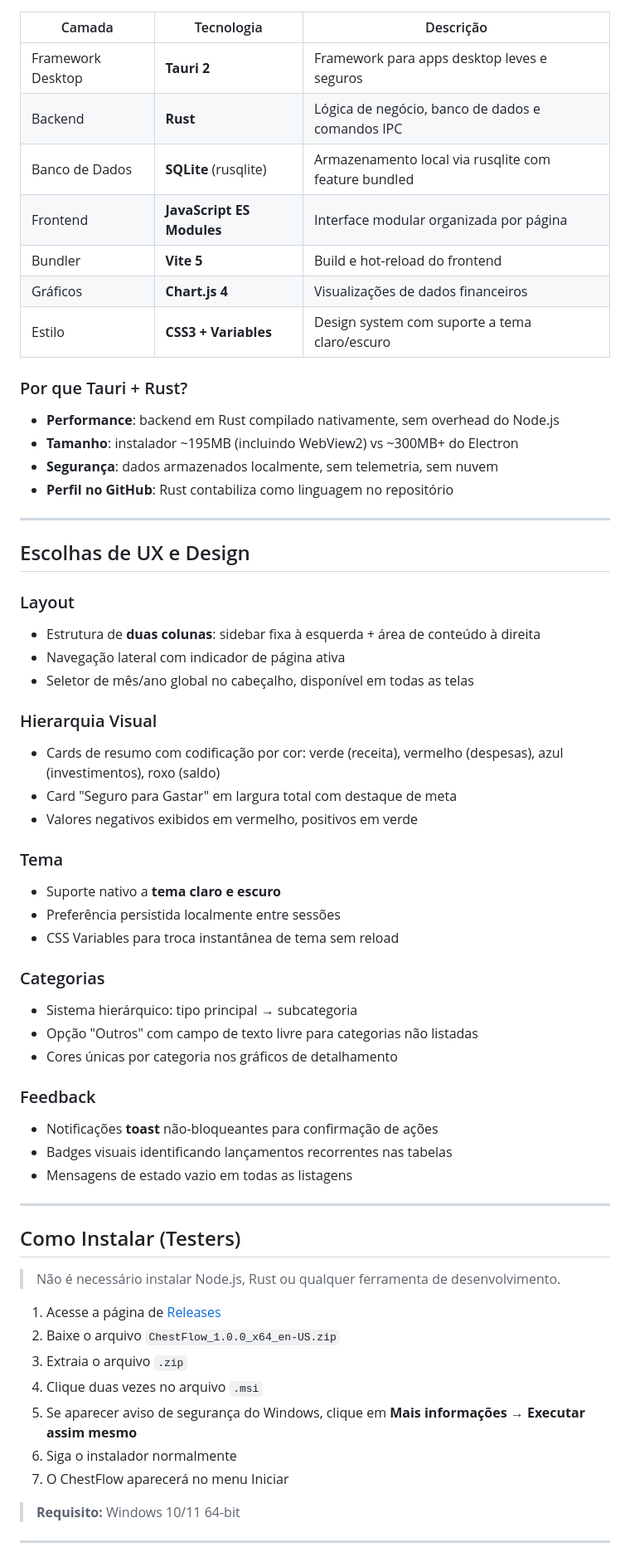
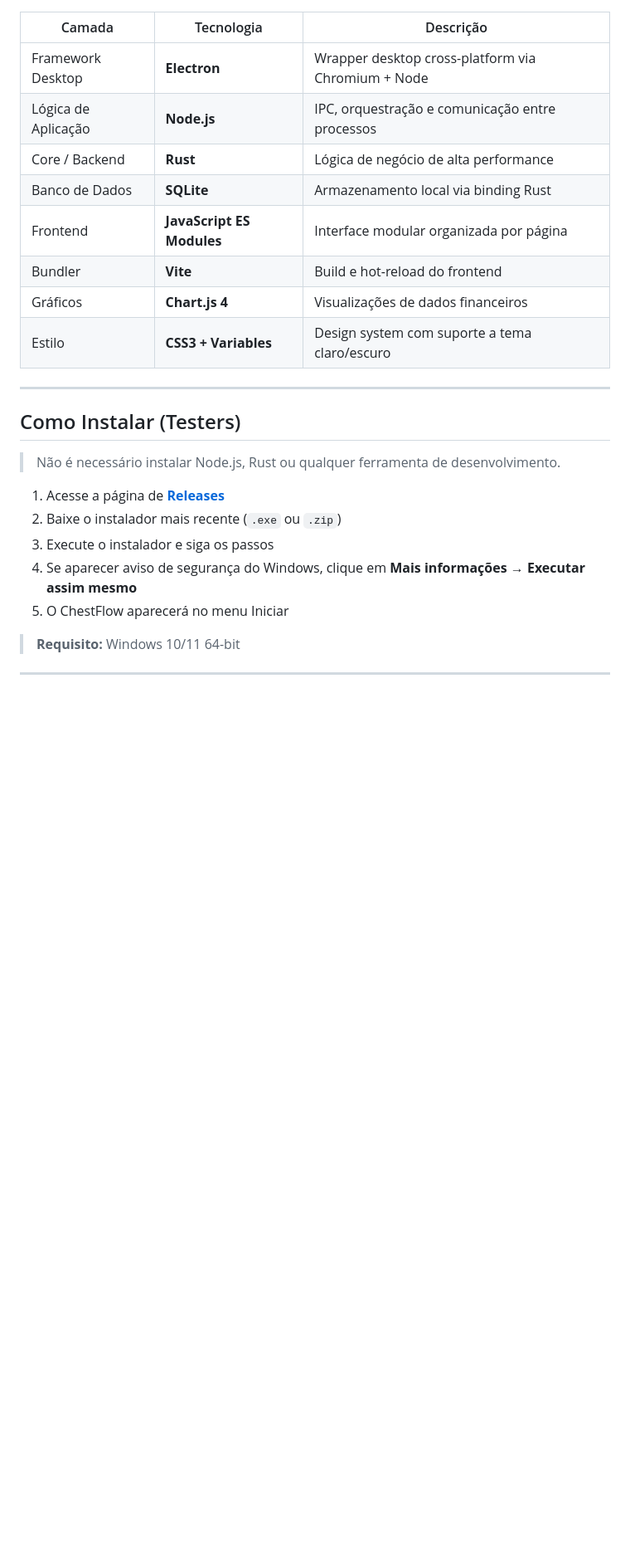
Before and after one commit to Luisr-nunes/ChestFlow, a Markdown page: README.md, the part around one of its changes. Shown at 83% size. Drawn GitHub-style; blank space fills up the shorter version.

```diff
--- a/README.md
+++ b/README.md
@@ -68,63 +71,26 @@ Desenvolvido com **Tauri 2** e **Rust** no backend, oferece desempenho nativo co
 
 | Camada | Tecnologia | Descrição |
-|--------|-----------|-----------|
-| Framework Desktop | **Tauri 2** | Framework para apps desktop leves e seguros |
-| Backend | **Rust** | Lógica de negócio, banco de dados e comandos IPC |
-| Banco de Dados | **SQLite** (rusqlite) | Armazenamento local via rusqlite com feature bundled |
+|---|---|---|
+| Framework Desktop | **Electron** | Wrapper desktop cross-platform via Chromium + Node |
+| Lógica de Aplicação | **Node.js** | IPC, orquestração e comunicação entre processos |
+| Core / Backend | **Rust** | Lógica de negócio de alta performance |
+| Banco de Dados | **SQLite** | Armazenamento local via binding Rust |
 | Frontend | **JavaScript ES Modules** | Interface modular organizada por página |
-| Bundler | **Vite 5** | Build e hot-reload do frontend |
+| Bundler | **Vite** | Build e hot-reload do frontend |
 | Gráficos | **Chart.js 4** | Visualizações de dados financeiros |
 | Estilo | **CSS3 + Variables** | Design system com suporte a tema claro/escuro |
 
-### Por que Tauri + Rust?
-
-- **Performance**: backend em Rust compilado nativamente, sem overhead do Node.js
-- **Tamanho**: instalador ~195MB (incluindo WebView2) vs ~300MB+ do Electron
-- **Segurança**: dados armazenados localmente, sem telemetria, sem nuvem
-- **Perfil no GitHub**: Rust contabiliza como linguagem no repositório
-
 ---
 
-##  Escolhas de UX e Design
-
-### Layout
-- Estrutura de **duas colunas**: sidebar fixa à esquerda + área de conteúdo à direita
-- Navegação lateral com indicador de página ativa
-- Seletor de mês/ano global no cabeçalho, disponível em todas as telas
-
-### Hierarquia Visual
-- Cards de resumo com codificação por cor: verde (receita), vermelho (despesas), azul (investimentos), roxo (saldo)
-- Card "Seguro para Gastar" em largura total com destaque de meta
-- Valores negativos exibidos em vermelho, positivos em verde
-
-### Tema
-- Suporte nativo a **tema claro e escuro**
-- Preferência persistida localmente entre sessões
-- CSS Variables para troca instantânea de tema sem reload
-
-### Categorias
-- Sistema hierárquico: tipo principal → subcategoria
-- Opção "Outros" com campo de texto livre para categorias não listadas
-- Cores únicas por categoria nos gráficos de detalhamento
-
-### Feedback
-- Notificações **toast** não-bloqueantes para confirmação de ações
-- Badges visuais identificando lançamentos recorrentes nas tabelas
-- Mensagens de estado vazio em todas as listagens
-
----
-
-##  Como Instalar (Testers)
+## Como Instalar (Testers)
 
 > Não é necessário instalar Node.js, Rust ou qualquer ferramenta de desenvolvimento.
 
-1. Acesse a página de [Releases](https://github.com/Luisr-nunes/chestflow/releases)
-2. Baixe o arquivo `ChestFlow_1.0.0_x64_en-US.zip`
-3. Extraia o arquivo `.zip`
-4. Clique duas vezes no arquivo `.msi`
-5. Se aparecer aviso de segurança do Windows, clique em **Mais informações → Executar assim mesmo**
-6. Siga o instalador normalmente
-7. O ChestFlow aparecerá no menu Iniciar
+1. Acesse a página de [**Releases**](https://github.com/Luisr-nunes/ChestFlow/releases)
+2. Baixe o instalador mais recente (`.exe` ou `.zip`)
+3. Execute o instalador e siga os passos
+4. Se aparecer aviso de segurança do Windows, clique em **Mais informações → Executar assim mesmo**
+5. O ChestFlow aparecerá no menu Iniciar
 
 > **Requisito:** Windows 10/11 64-bit
 
```
Also changed, not shown: other parts of README.md (+110 -135 lines).
